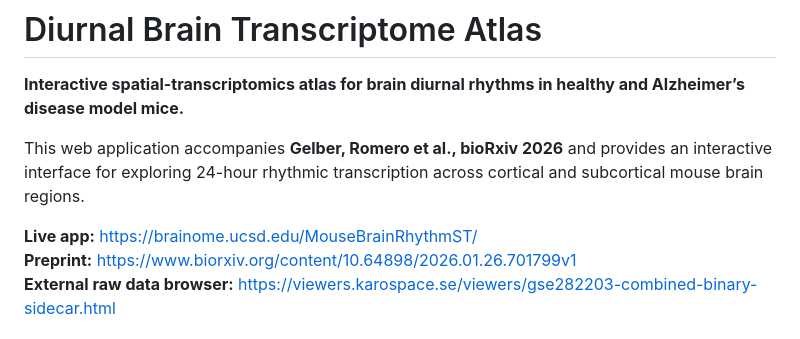
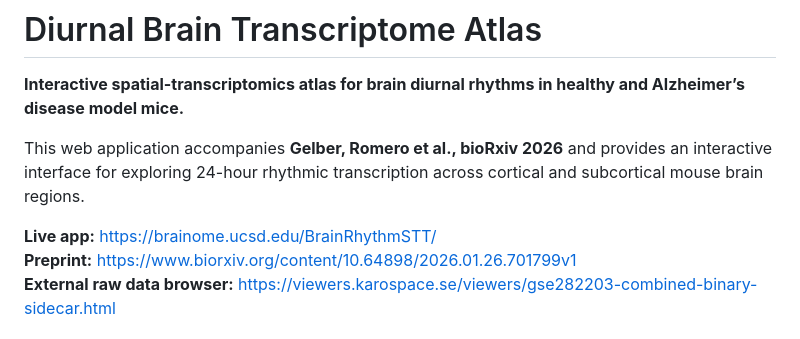
Before and after one commit to mukamel-lab/MouseBrainRhythmST_webapp, a Markdown page: README.md, the part around the change. Drawn GitHub-style.

Commit message:
Update live app URL in README.md

```diff
--- a/README.md
+++ b/README.md
@@ -4,7 +4,7 @@
 
 This web application accompanies **Gelber, Romero et al., bioRxiv 2026** and provides an interactive interface for exploring 24-hour rhythmic transcription across cortical and subcortical mouse brain regions.
 
-**Live app:** https://brainome.ucsd.edu/MouseBrainRhythmST/
+**Live app:** https://brainome.ucsd.edu/BrainRhythmSTT/
 **Preprint:** https://www.biorxiv.org/content/10.64898/2026.01.26.701799v1
 **External raw data browser:** https://viewers.karospace.se/viewers/gse282203-combined-binary-sidecar.html
 
```
